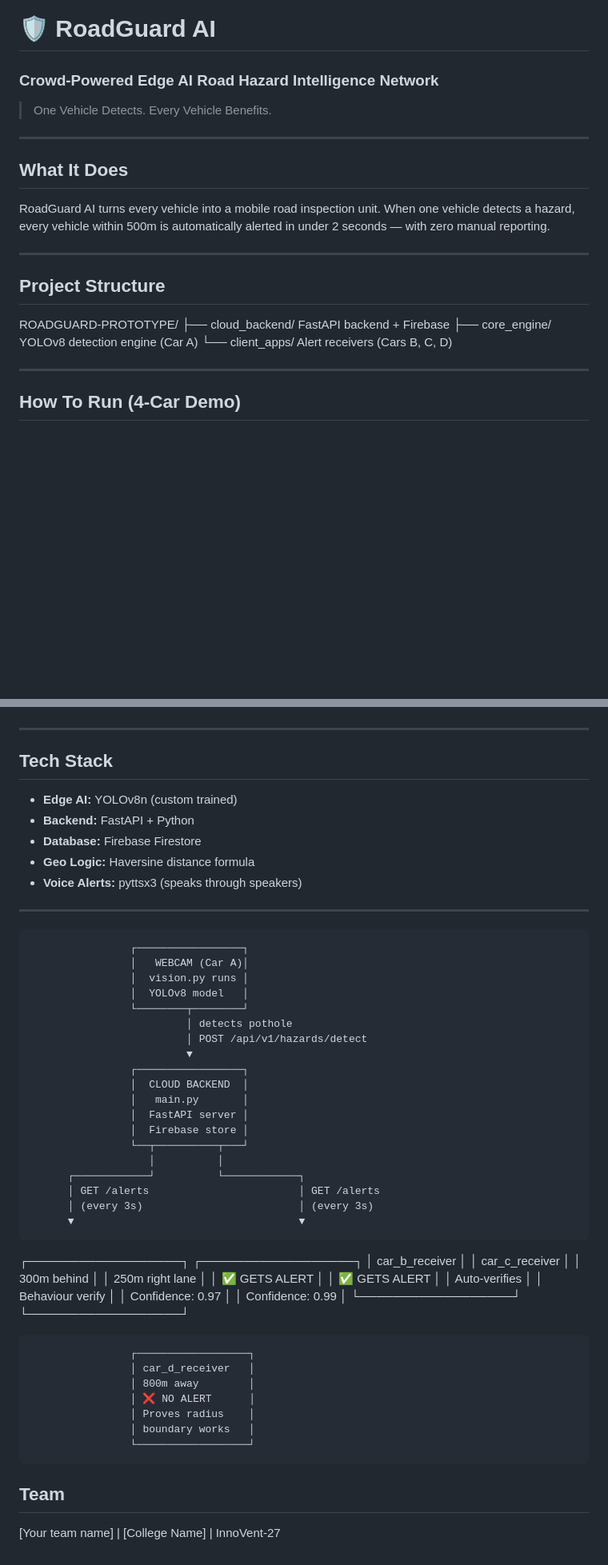
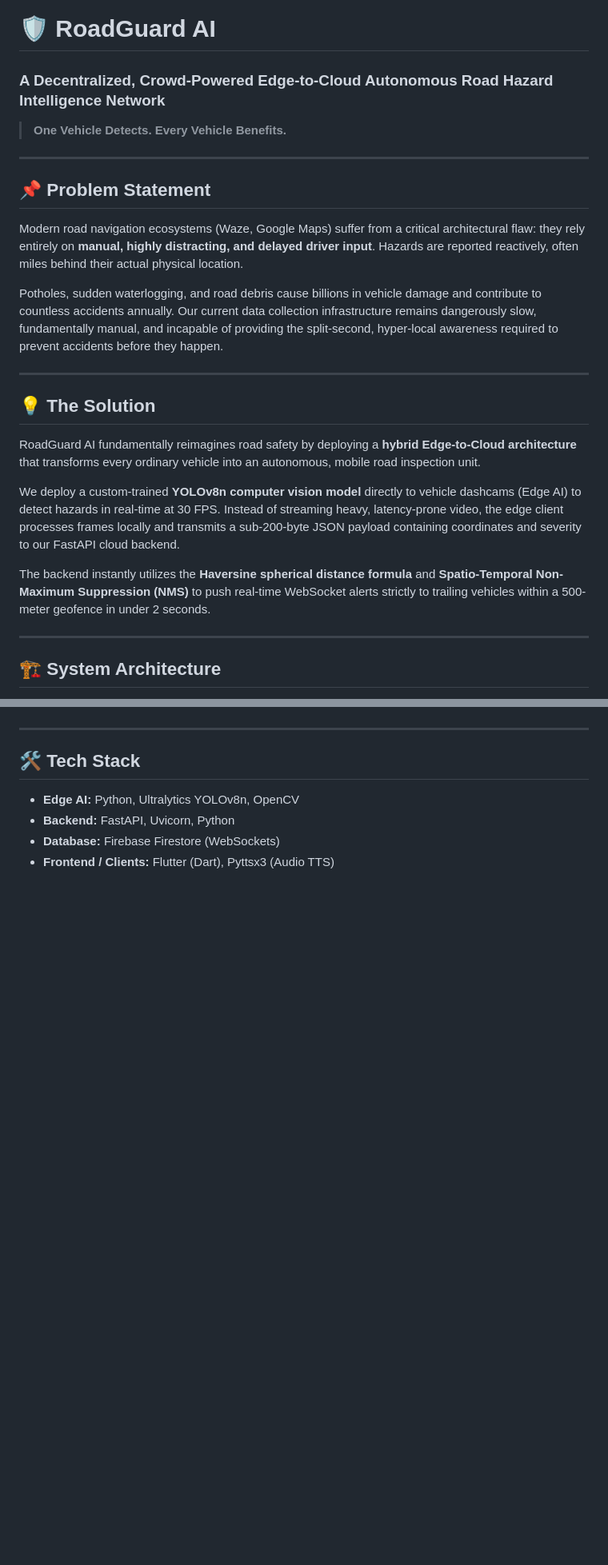
Before and after one commit to rehan12360/Roadguard-AI, a Markdown page: README.md, 2 parts joined by grey strips. Shown at 80% size. Drawn GitHub-style; blank space fills up the shorter version.

```diff
--- a/README.md
+++ b/README.md
@@ -1,23 +1,25 @@
 # 🛡️ RoadGuard AI
-### Crowd-Powered Edge AI Road Hazard Intelligence Network
-> One Vehicle Detects. Every Vehicle Benefits.
+### A Decentralized, Crowd-Powered Edge-to-Cloud Autonomous Road Hazard Intelligence Network
+
+> **One Vehicle Detects. Every Vehicle Benefits.**
 
 ---
 
-## What It Does
-RoadGuard AI turns every vehicle into a mobile road inspection unit.
-When one vehicle detects a hazard, every vehicle within 500m is
-automatically alerted in under 2 seconds — with zero manual reporting.
+## 📌 Problem Statement
+Modern road navigation ecosystems (Waze, Google Maps) suffer from a critical architectural flaw: they rely entirely on **manual, highly distracting, and delayed driver input**. Hazards are reported reactively, often miles behind their actual physical location.
+
+Potholes, sudden waterlogging, and road debris cause billions in vehicle damage and contribute to countless accidents annually. Our current data collection infrastructure remains dangerously slow, fundamentally manual, and incapable of providing the split-second, hyper-local awareness required to prevent accidents before they happen.
 
 ---
 
-## Project Structure
-ROADGUARD-PROTOTYPE/
-├── cloud_backend/      FastAPI backend + Firebase
-├── core_engine/        YOLOv8 detection engine (Car A)
-└── client_apps/        Alert receivers (Cars B, C, D)
+## 💡 The Solution
+RoadGuard AI fundamentally reimagines road safety by deploying a **hybrid Edge-to-Cloud architecture** that transforms every ordinary vehicle into an autonomous, mobile road inspection unit.
+
+We deploy a custom-trained **YOLOv8n computer vision model** directly to vehicle dashcams (Edge AI) to detect hazards in real-time at 30 FPS. Instead of streaming heavy, latency-prone video, the edge client processes frames locally and transmits a sub-200-byte JSON payload containing coordinates and severity to our FastAPI cloud backend.
+
+The backend instantly utilizes the **Haversine spherical distance formula** and **Spatio-Temporal Non-Maximum Suppression (NMS)** to push real-time WebSocket alerts strictly to trailing vehicles within a 500-meter geofence in under 2 seconds.
 
 ---
 
-## How To Run (4-Car Demo)
+## 🏗️ System Architecture
 
@@ -68,48 +120,8 @@ as Car B and Car C verify the hazard.
 
 ---
 
-## Tech Stack
-- **Edge AI:** YOLOv8n (custom trained)
-- **Backend:** FastAPI + Python
-- **Database:** Firebase Firestore
-- **Geo Logic:** Haversine distance formula
-- **Voice Alerts:** pyttsx3 (speaks through speakers)
-
----
-                    ┌─────────────────┐
-                    │   WEBCAM (Car A)│
-                    │  vision.py runs │
-                    │  YOLOv8 model   │
-                    └────────┬────────┘
-                             │ detects pothole
-                             │ POST /api/v1/hazards/detect
-                             ▼
-                    ┌─────────────────┐
-                    │  CLOUD BACKEND  │
-                    │   main.py       │
-                    │  FastAPI server │
-                    │  Firebase store │
-                    └──┬──────────┬───┘
-                       │          │
-          ┌────────────┘          └────────────┐
-          │ GET /alerts                        │ GET /alerts
-          │ (every 3s)                         │ (every 3s)
-          ▼                                    ▼
-┌──────────────────┐               ┌──────────────────┐
-│ car_b_receiver   │               │ car_c_receiver   │
-│ 300m behind      │               │ 250m right lane  │
-│ ✅ GETS ALERT    │               │ ✅ GETS ALERT    │
-│ Auto-verifies    │               │ Behaviour verify │
-│ Confidence: 0.97 │               │ Confidence: 0.99 │
-└──────────────────┘               └──────────────────┘
-
-                    ┌──────────────────┐
-                    │ car_d_receiver   │
-                    │ 800m away        │
-                    │ ❌ NO ALERT      │
-                    │ Proves radius    │
-                    │ boundary works   │
-                    └──────────────────┘
-
-## Team
-[Your team name] | [College Name] | InnoVent-27
+## 🛠️ Tech Stack
+- **Edge AI:** Python, Ultralytics YOLOv8n, OpenCV
+- **Backend:** FastAPI, Uvicorn, Python
+- **Database:** Firebase Firestore (WebSockets)
+- **Frontend / Clients:** Flutter (Dart), Pyttsx3 (Audio TTS)
```
Also changed, not shown: other parts of README.md (+65 -15 lines).
